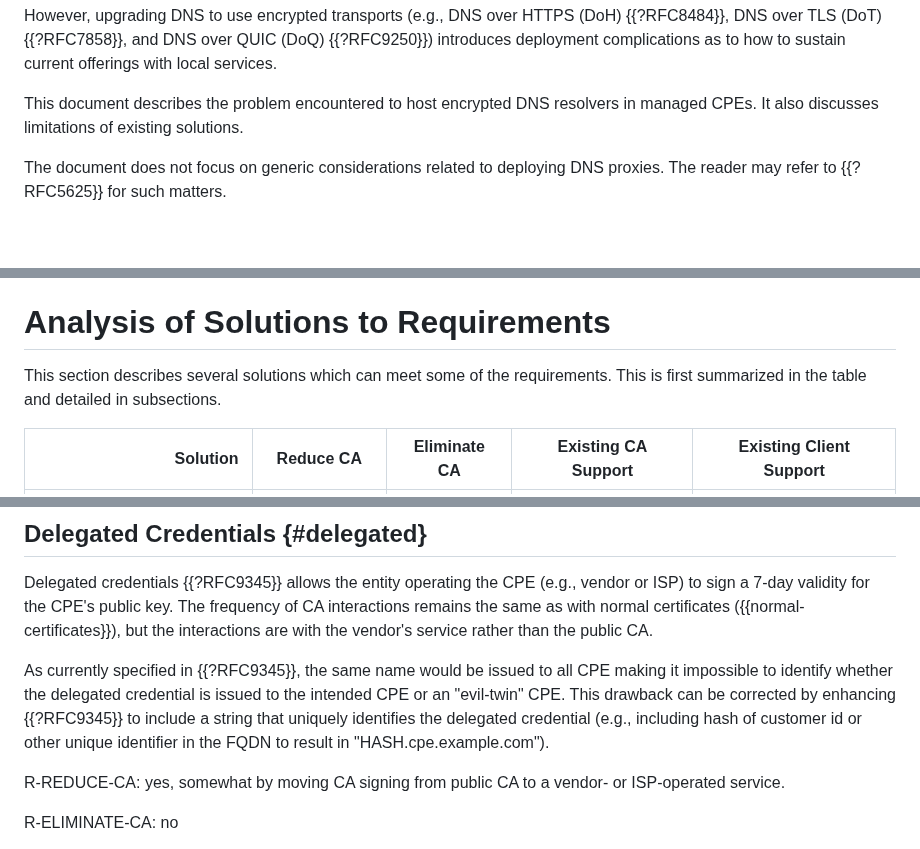
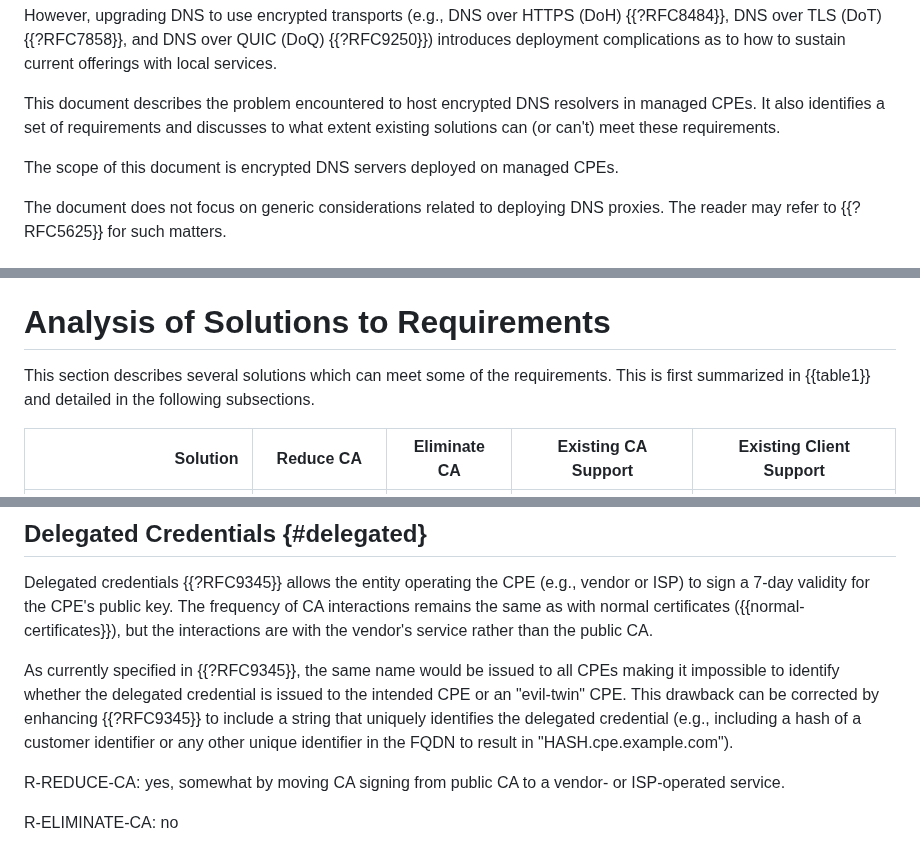
Before and after one commit to boucadair/encrypted-dns-forwarders, a Markdown page: draft-rbw-add-encrypted-dns-forwarders.md, 3 parts joined by grey strips. GitHub-like rendering; blank space fills up the shorter version.

Commit message:
adjust the scope to highlight the analysis

```diff
--- a/draft-rbw-add-encrypted-dns-forwarders.md
+++ b/draft-rbw-add-encrypted-dns-forwarders.md
@@ -116,7 +114,10 @@ The scope of this document is encrypted DNS servers deployed on managed CPEs.
 offerings with local services.
 
    This document describes the problem encountered to host encrypted DNS resolvers
-   in managed CPEs. It also discusses limitations of existing solutions.
+   in managed CPEs. It also identifies a set of requirements and discusses to what extent existing solutions
+   can (or can't) meet these requirements.
+
+The scope of this document is encrypted DNS servers deployed on managed CPEs.
 
 The document does not focus on generic considerations related to deploying DNS proxies. The reader may
 refer to {{?RFC5625}} for such matters.
@@ -309,8 +310,8 @@ victim's clients.
 # Analysis of Solutions to Requirements
 
 
-This section describes several solutions which can meet some of the requirements.  This is first summarized in the table and
-detailed in subsections.
+This section describes several solutions which can meet some of the requirements.  This is first summarized in {{table1}} and
+detailed in the following subsections.
 
 
 |    Solution                 | Reduce CA             | Eliminate CA     | Existing CA Support | Existing Client Support |
@@ -352,11 +353,11 @@ The frequency of CA interactions remains the same as with normal
 certificates ({{normal-certificates}}), but the interactions are with
 the vendor's service rather than the public CA.
 
-As currently specified in {{?RFC9345}}, the same name would be issued to all CPE
+As currently specified in {{?RFC9345}}, the same name would be issued to all CPEs
 making it impossible to identify whether the delegated credential is
 issued to the intended CPE or an "evil-twin" CPE. This drawback can be corrected
 by enhancing {{?RFC9345}} to include a string that uniquely identifies the
-delegated credential (e.g., including hash of customer id or other unique identifier
+delegated credential (e.g., including a hash of a customer identifier or any other unique identifier
 in the FQDN to result in "HASH.cpe.example.com").
 
 
```
Also changed, not shown: other parts of draft-rbw-add-encrypted-dns-forwarders.md (+4 -6 lines).
